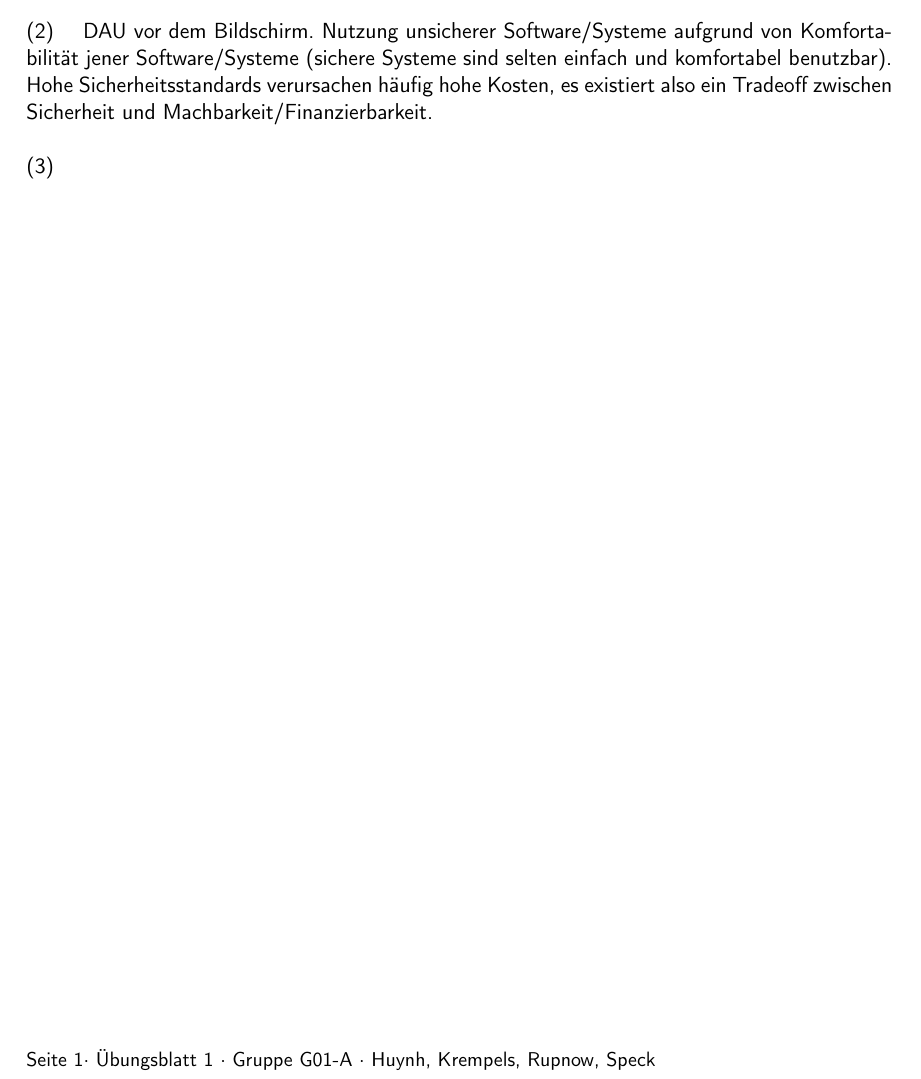
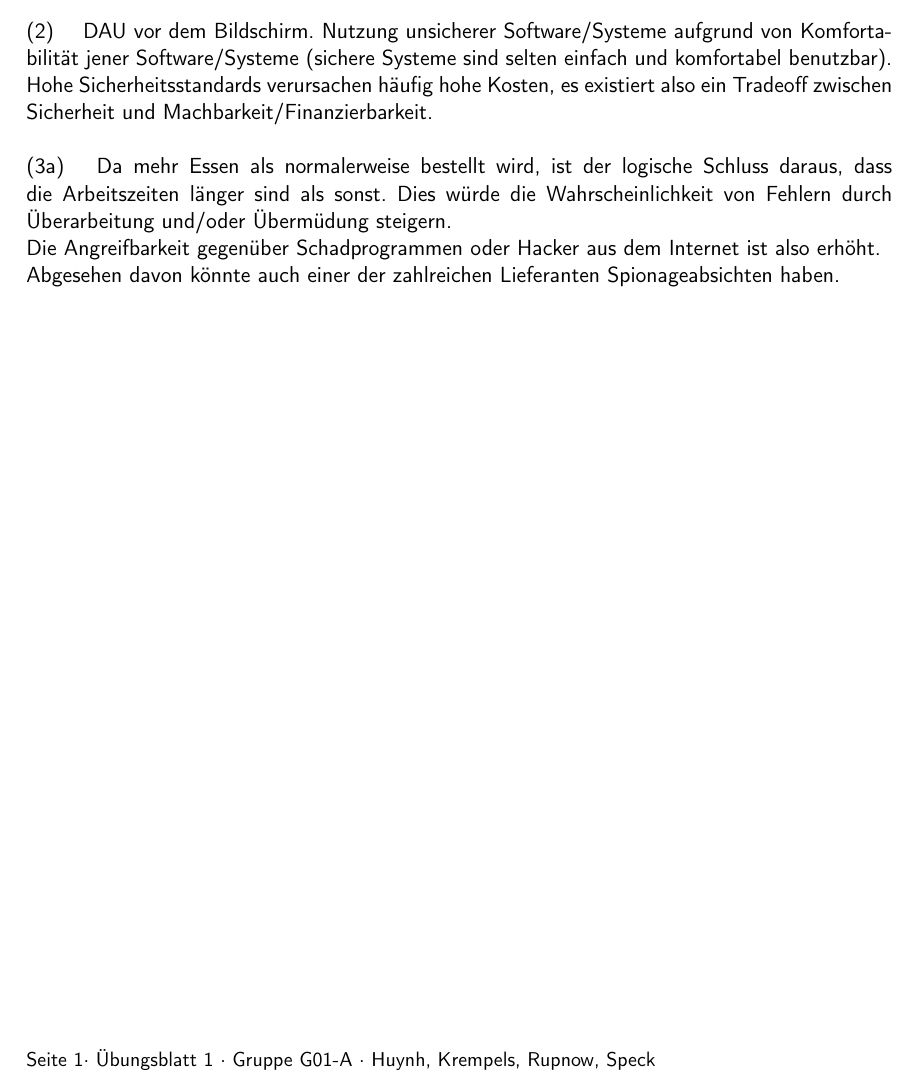
Before and after one commit to Daniel451/GSS, a LaTeX document (solution1/solution1.tex): part of the page, cut so that both start at the same text. Compiled offline with pdfLaTeX; the source files are stored in an older character set and shown here as Unicode; an older LaTeX class or package is replaced by its successor.

Commit message:
Aufgabe 1.3 anfang

```diff
--- a/solution1/solution1.tex
+++ b/solution1/solution1.tex
@@ -20,8 +20,12 @@ Ein Nachteil eines verteilten System gegenüber eines nicht-verteilten ist der e
 DAU vor dem Bildschirm. Nutzung unsicherer Software/Systeme aufgrund von Komfortabilität jener Software/Systeme (sichere Systeme sind selten einfach und komfortabel benutzbar). Hohe Sicherheitsstandards verursachen häufig hohe Kosten, es existiert also ein Tradeoff zwischen Sicherheit und Machbarkeit/Finanzierbarkeit.
 \\
 \\
-(3) \quad
-
+(3a) \quad
+Da mehr Essen als normalerweise bestellt wird, ist der logische Schluss daraus, dass die Arbeitszeiten länger sind als sonst. Dies würde die Wahrscheinlichkeit von Fehlern durch Überarbeitung und/oder Übermüdung steigern.
+\\
+Die Angreifbarkeit gegenüber Schadprogrammen oder Hacker aus dem Internet ist also erhöht.
+\\
+Abgesehen davon könnte auch einer der zahlreichen Lieferanten Spionageabsichten haben.
 
 
 
```
